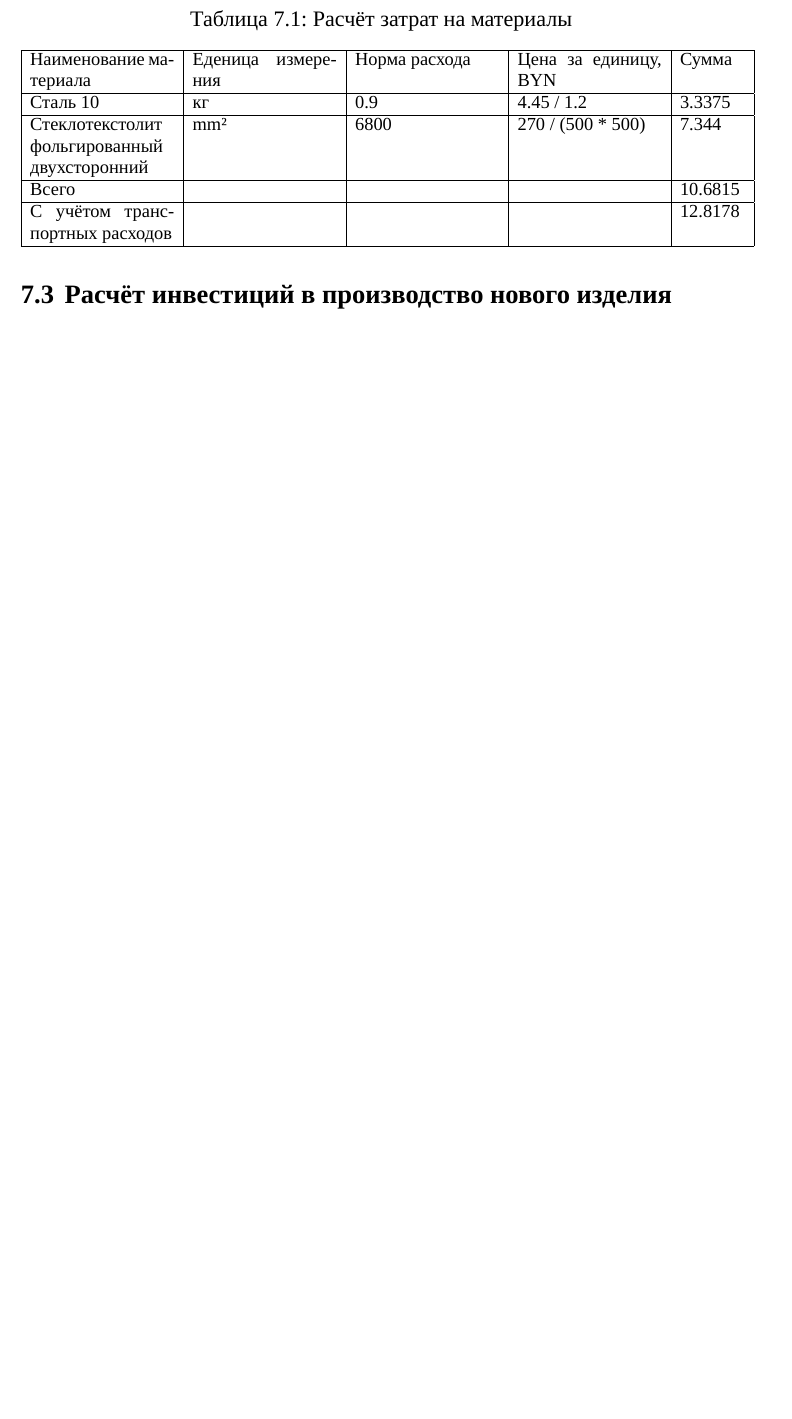
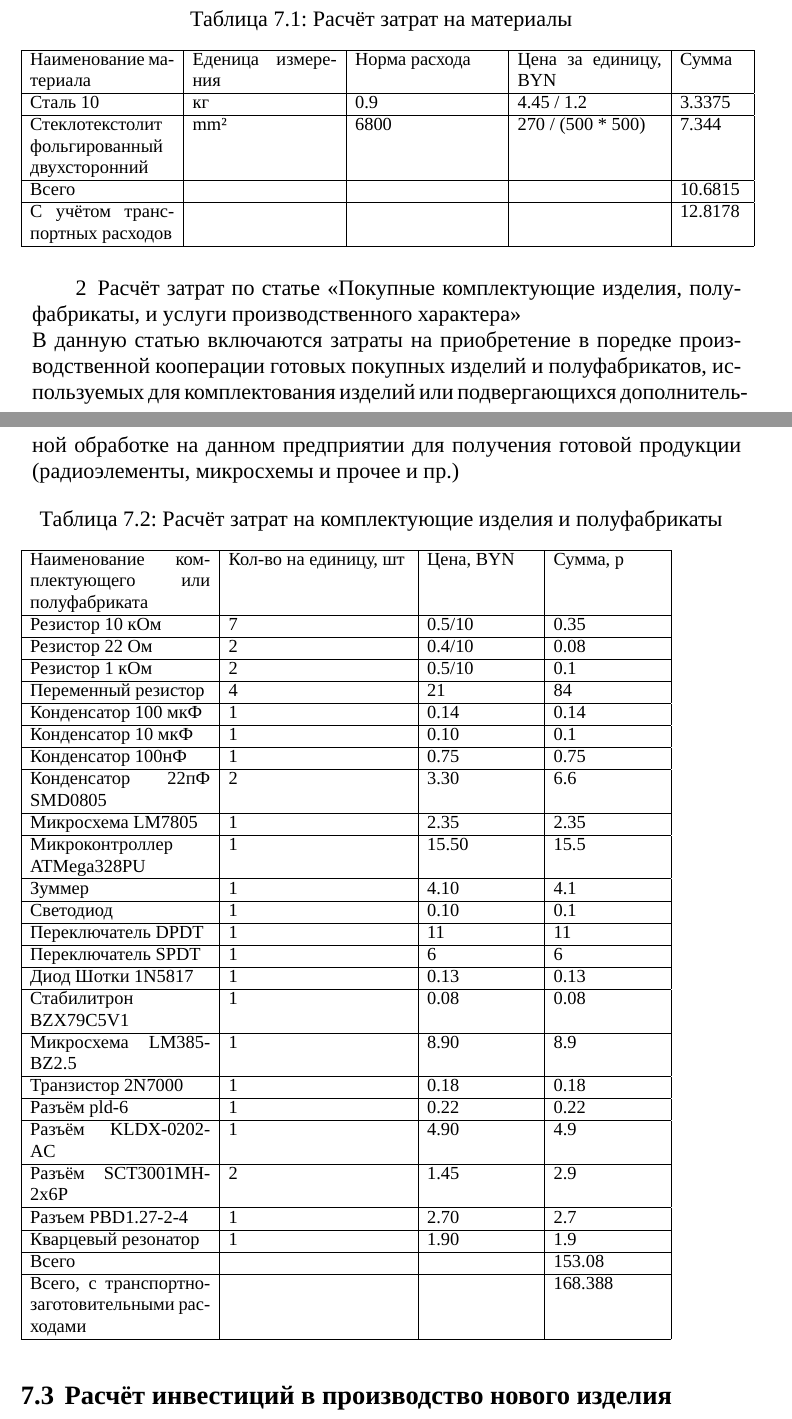
Before and after one commit to artsi0m/SST, a LaTeX thesis (bachelor-thesis/main.tex, which reads bachelor-thesis/chapter_7.tex, bachelor-thesis/table_economics_components.tex): part of page 24 of 26 before the commit and two parts of pages 24 and 25 of 27 after it, the two joined at a grey line, cut so that both start at the same text, the shorter picture padded with empty space. Compiled offline with XeLaTeX; a missing font is replaced by an installed copy or a similar font.

Commit message:
экономическое обоснование: таблицы с материалами и компонентами

```diff
--- a/bachelor-thesis/chapter_7.tex
+++ b/bachelor-thesis/chapter_7.tex
@@ -54,4 +54,3 @@
 
 \subsection{Расчёт себестоимости и отпускной цены нового изделия}
 
-\input{table_economics_materials}
@@ -58,3 +65,19 @@
+  \input{table_economics_materials}
+
+\item Расчёт затрат по статье «Покупные комплектующие изделия,
+  полуфабрикаты, и услуги производственного характера»
+
+  В данную статью включаются затраты на приобретение в поредке
+  производственной кооперации готовых покупных изделий и полуфабрикатов,
+  используемых для комплектования изделий или подвергающихся
+  дополнительной обработке на данном предприятии для получения готовой
+  продукции (радиоэлементы, микросхемы и прочее и пр.)
+
+  \input{table_economics_components}
+
+\end{enumerate}
+
+
 
 \subsection{Расчёт инвестиций в производство нового изделия}
 
--- /dev/null
+++ b/bachelor-thesis/table_economics_components.tex
@@ -0,0 +1,64 @@
+\begin{table}[H]
+  \caption{Расчёт затрат на комплектующие изделия и полуфабрикаты}
+  \small
+  \begin{tabular}{| p{0.25\linewidth} |  p{0.25\linewidth} |  p{0.15\linewidth} |  p{0.15\linewidth} |}
+    \hline
+Наименование комплектующего или полуфабриката & Кол-во на единицу, шт & Цена, BYN & Сумма, р\\[0pt]
+\hline
+  Резистор 10 кОм & 7 & 0.5/10 & 0.35 \\[0pt]
+  \hline
+  Резистор 22 Ом  & 2 & 0.4/10 & 0.08 \\[0pt]
+  \hline
+  Резистор 1 кОм  & 2 & 0.5/10 & 0.1\\[0pt]
+  \hline
+  Переменный резистор & 4 & 21 & 84\\[0pt]
+  \hline
+  Конденсатор 100 мкФ & 1 & 0.14 & 0.14\\[0pt]
+  \hline
+  Конденсатор 10 мкФ  & 1 & 0.10 & 0.1\\[0pt]
+  \hline
+  Конденсатор 100нФ & 1 & 0.75 & 0.75 \\[0pt]
+  \hline
+  Конденсатор 22пФ SMD0805 & 2 & 3.30 & 6.6\\[0pt]
+  \hline
+  Микросхема LM7805 & 1 & 2.35 & 2.35 \\[0pt]
+  \hline
+  Микроконтроллер ATMega328PU & 1 & 15.50 & 15.5 \\[0pt]
+  \hline
+  Зуммер & 1 & 4.10 & 4.1 \\[0pt]
+  \hline
+  Светодиод & 1 & 0.10 & 0.1 \\[0pt]
+  \hline
+  Переключатель DPDT & 1 & 11 & 11 \\[0pt]
+  \hline
+  Переключатель SPDT & 1 & 6 & 6\\[0pt]
+  \hline
+  Диод Шотки 1N5817 & 1 & 0.13 & 0.13 \\[0pt]
+  \hline
+  Стабилитрон BZX79C5V1 & 1 & 0.08 & 0.08 \\[0pt]
+  \hline
+  Микросхема LM385-BZ2.5 & 1 & 8.90 & 8.9\\[0pt]
+  \hline
+  Транзистор 2N7000 & 1 & 0.18 & 0.18 \\[0pt]
+  \hline
+  Разъём pld-6 & 1 & 0.22 & 0.22 \\[0pt]
+  \hline
+  Разъём KLDX-0202-AC & 1 & 4.90 & 4.9 \\[0pt]
+  \hline
+  Разъём SCT3001MH-2x6P & 2 & 1.45 & 2.9 \\[0pt]
+  \hline
+  Разъем PBD1.27-2-4 & 1 & 2.70 & 2.7 \\[0pt]
+  \hline
+  Кварцевый резонатор & 1 & 1.90 & 1.9\\[0pt]
+  \hline
+  Всего &  &  & 153.08\\[0pt]
+  \hline
+  Всего, с транспортно-заготовительными расходами &  &  & 168.388\\[0pt]
+  \hline
+\end{tabular}
+\end{table}
+
+%%% Local Variables:
+%%% mode: LaTeX
+%%% TeX-master: "main"
+%%% End:
```
Also changed, not shown: bachelor-thesis/chapter_7.tex (8 more changed lines).
